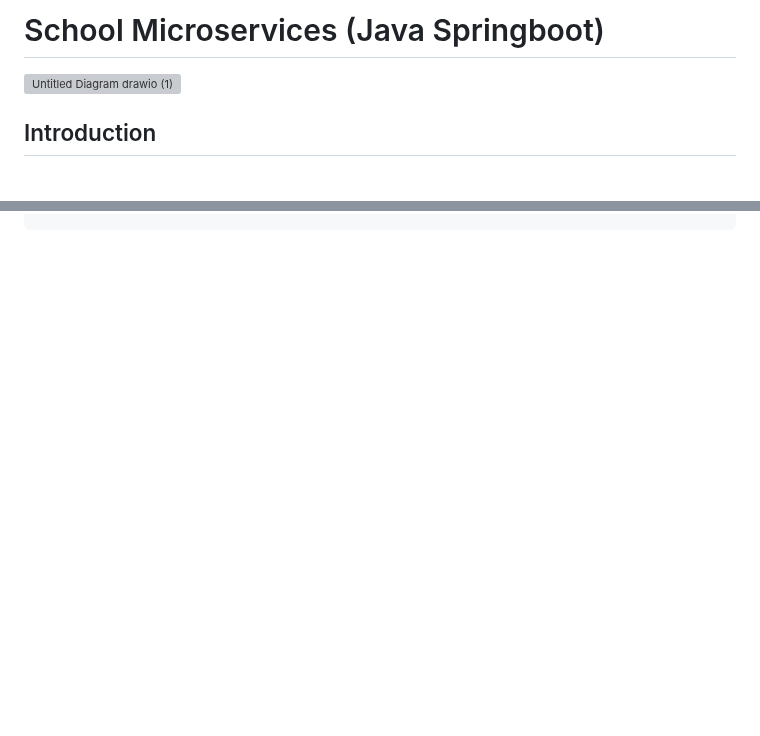
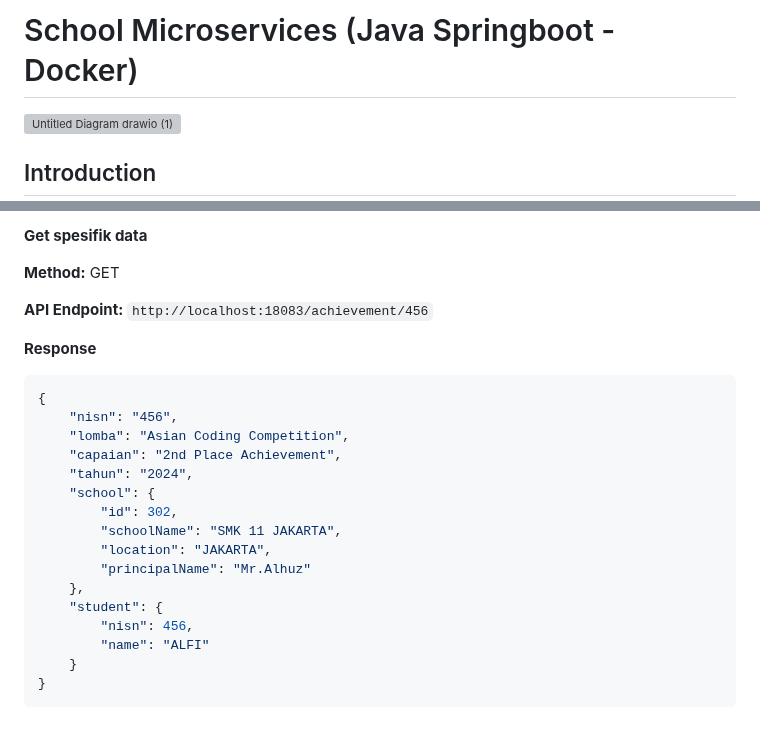
Before and after one commit to Alhuzsyam/school-microservices, a Markdown page: README.md, 2 parts joined by grey strips. GitHub-like rendering; blank space fills up the shorter version; grey boxes are pictures that could not be loaded.

````diff
--- a/README.md
+++ b/README.md
@@ -1,4 +1,4 @@
-# School Microservices (Java Springboot)
+# School Microservices (Java Springboot - Docker)
 ![Untitled Diagram drawio (1)](https://github.com/Alhuzsyam/school-microservices/assets/64511435/963c120d-6c13-4175-b003-c2d05ac4ab30)
 
 ## Introduction
@@ -143,0 +212,25 @@ Overall, an API Gateway provides a centralized and efficient way to manage acces
+**Get spesifik data**
+
+**Method:** GET
+
+**API Endpoint:** `http://localhost:18083/achievement/456`
+
+**Response**
+```json
+{
+	"nisn": "456",
+	"lomba": "Asian Coding Competition",
+	"capaian": "2nd Place Achievement",
+	"tahun": "2024",
+	"school": {
+		"id": 302,
+		"schoolName": "SMK 11 JAKARTA",
+		"location": "JAKARTA",
+		"principalName": "Mr.Alhuz"
+	},
+	"student": {
+		"nisn": 456,
+		"name": "ALFI"
+	}
+}
+```
````
Also changed, not shown: other parts of README.md (+68 -0 lines).
